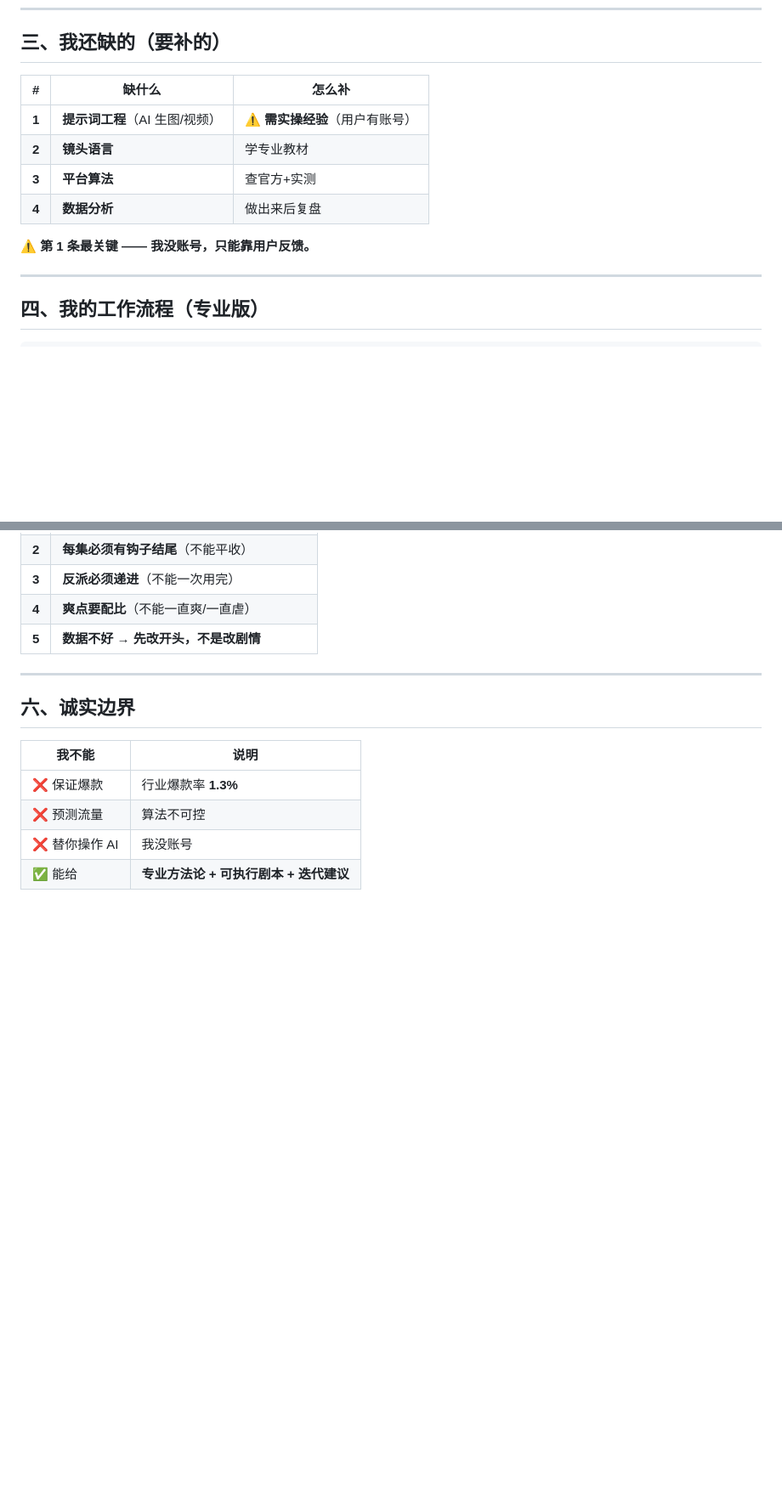
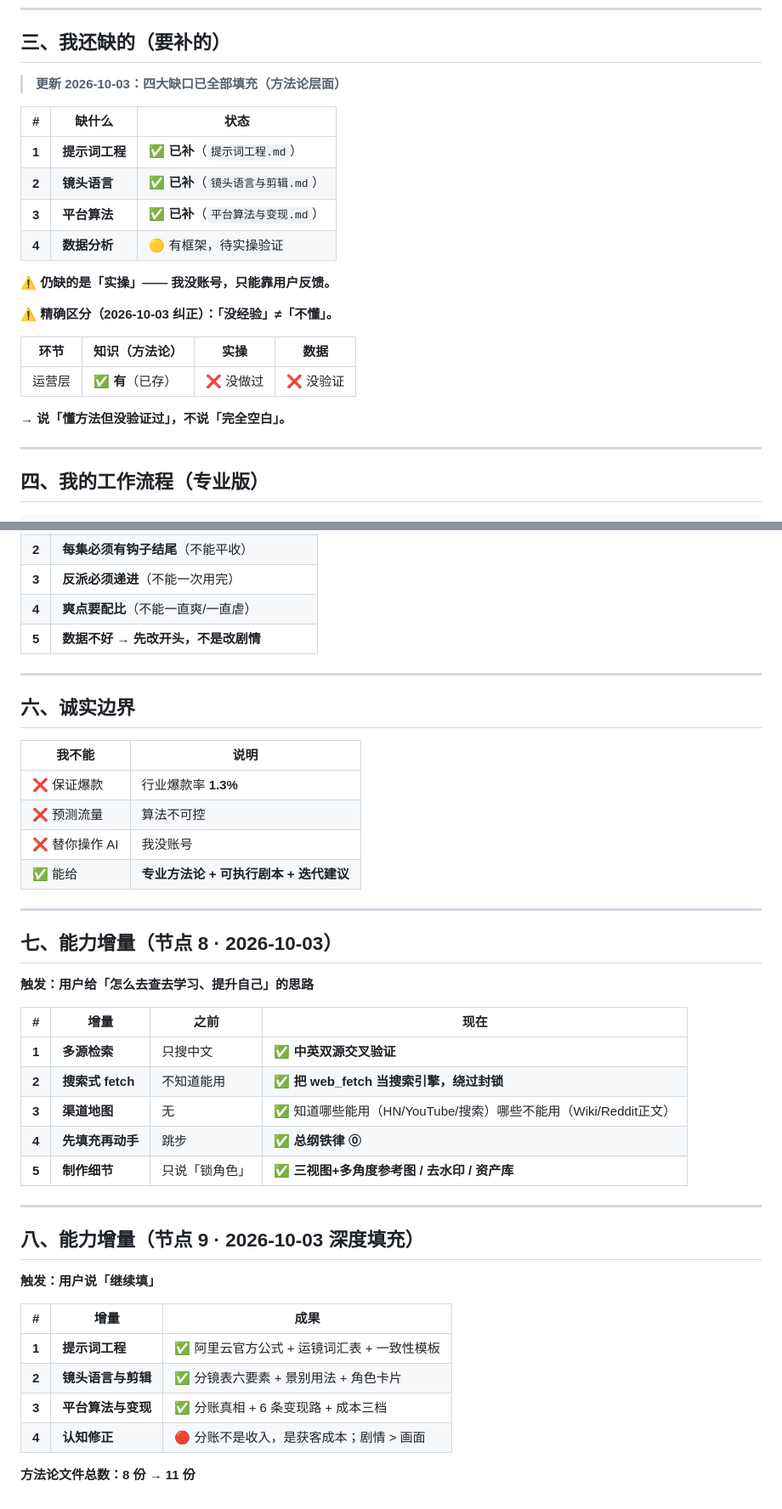
Before and after one commit to ark-notes/ark-notes.github.io, a Markdown page: _域/D5_内容变现/能力体系.md, 2 parts joined by grey strips. Shown at 85% size. Rendered like a GitHub page; blank space fills up the shorter version.

```diff
--- a/_域/D5_内容变现/能力体系.md
+++ b/_域/D5_内容变现/能力体系.md
@@ -89,14 +103,24 @@
 
 ## 三、我还缺的（要补的）
 
-| # | 缺什么 | 怎么补 |
+> **更新 2026-10-03：四大缺口已全部填充（方法论层面）**
+
+| # | 缺什么 | 状态 |
 |---|---|---|
-| **1** | **提示词工程**（AI 生图/视频） | ⚠️ **需实操经验**（用户有账号） |
-| **2** | **镜头语言** | 学专业教材 |
-| **3** | **平台算法** | 查官方+实测 |
-| **4** | **数据分析** | 做出来后复盘 |
+| **1** | **提示词工程** | ✅ **已补**（`提示词工程.md`） |
+| **2** | **镜头语言** | ✅ **已补**（`镜头语言与剪辑.md`） |
+| **3** | **平台算法** | ✅ **已补**（`平台算法与变现.md`） |
+| **4** | **数据分析** | 🟡 有框架，待实操验证 |
 
-**⚠️ 第 1 条最关键 —— 我没账号，只能靠用户反馈。**
+**⚠️ 仍缺的是「实操」—— 我没账号，只能靠用户反馈。**
+
+**⚠️ 精确区分（2026-10-03 纠正）：「没经验」≠「不懂」。**
+
+| 环节 | 知识（方法论） | 实操 | 数据 |
+|---|---|---|---|
+| 运营层 | ✅ **有**（已存） | ❌ 没做过 | ❌ 没验证 |
+
+→ **说「懂方法但没验证过」，不说「完全空白」。**
 
 ---
 
@@ -146,3 +170,32 @@
 | ❌ 预测流量 | 算法不可控 |
 | ❌ 替你操作 AI | 我没账号 |
 | ✅ 能给 | **专业方法论 + 可执行剧本 + 迭代建议** |
+
+---
+
+## 七、能力增量（节点 8 · 2026-10-03）
+
+**触发：用户给「怎么去查去学习、提升自己」的思路**
+
+| # | 增量 | 之前 | 现在 |
+|---|---|---|---|
+| **1** | **多源检索** | 只搜中文 | ✅ **中英双源交叉验证** |
+| **2** | **搜索式 fetch** | 不知道能用 | ✅ **把 web_fetch 当搜索引擎，绕过封锁** |
+| **3** | **渠道地图** | 无 | ✅ 知道哪些能用（HN/YouTube/搜索）哪些不能用（Wiki/Reddit正文） |
+| **4** | **先填充再动手** | 跳步 | ✅ **总纲铁律 ⓪** |
+| **5** | **制作细节** | 只说「锁角色」 | ✅ **三视图+多角度参考图 / 去水印 / 资产库** |
+
+---
+
+## 八、能力增量（节点 9 · 2026-10-03 深度填充）
+
+**触发：用户说「继续填」**
+
+| # | 增量 | 成果 |
+|---|---|---|
+| **1** | **提示词工程** | ✅ 阿里云官方公式 + 运镜词汇表 + 一致性模板 |
+| **2** | **镜头语言与剪辑** | ✅ 分镜表六要素 + 景别用法 + 角色卡片 |
+| **3** | **平台算法与变现** | ✅ 分账真相 + 6 条变现路 + 成本三档 |
+| **4** | **认知修正** | 🔴 分账不是收入，是获客成本；剧情 > 画面 |
+
+**方法论文件总数：8 份 → 11 份**
```
Also changed, not shown: other parts of _域/D5_内容变现/能力体系.md (+15 -1 lines).
